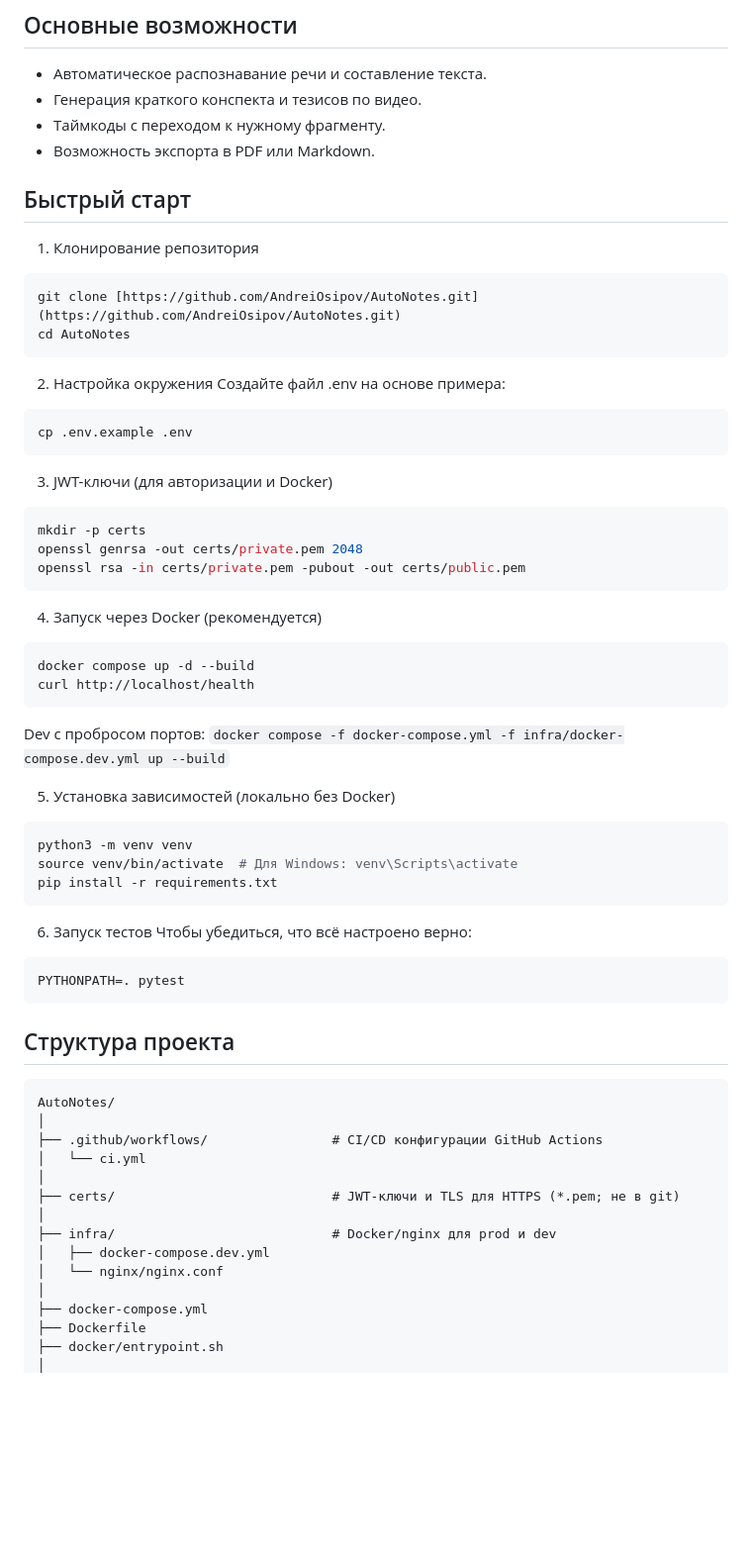
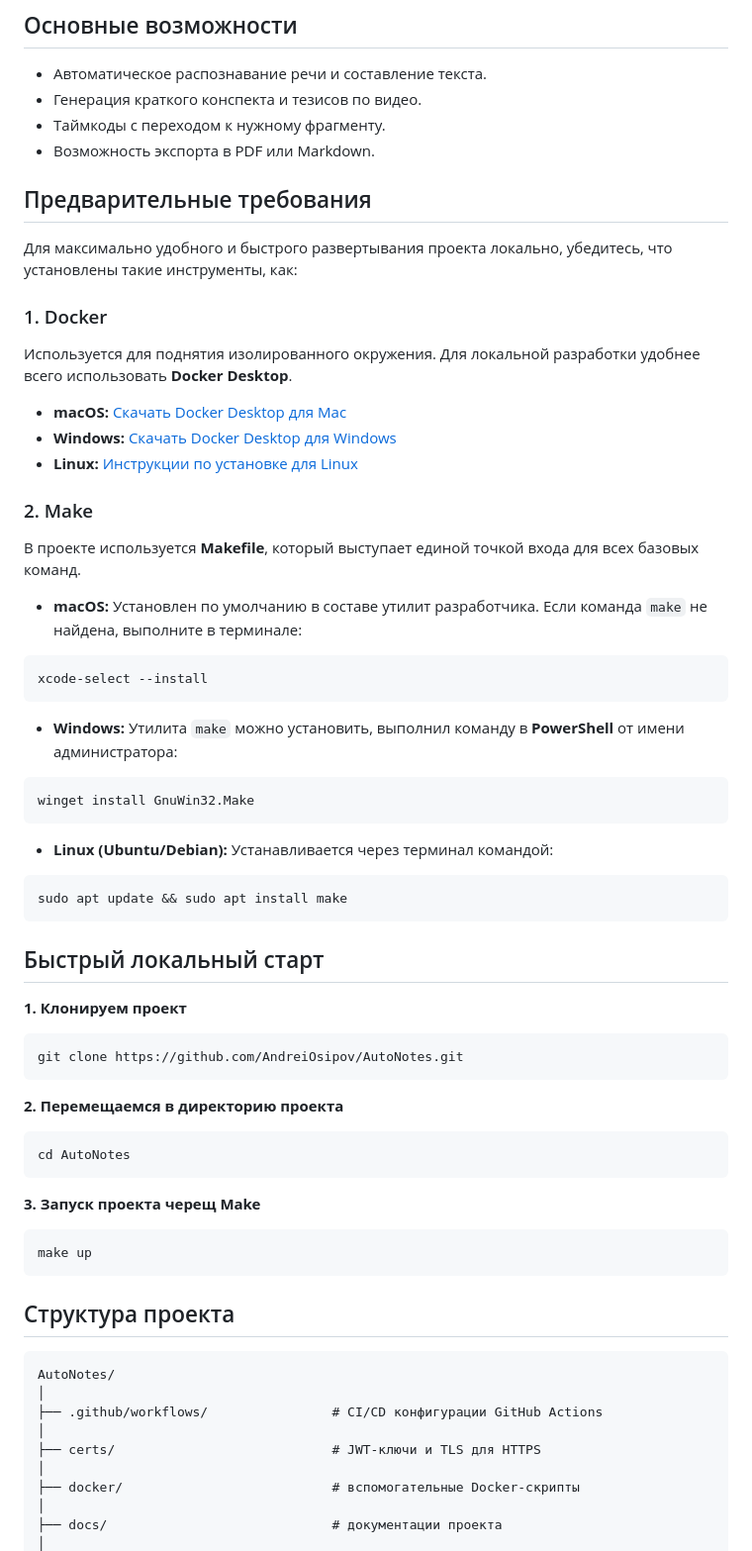
Before and after one commit to AndreiOsipov/AutoNotes, a Markdown page: README.md, the part around one of its changes. Shown at 99% size. Rendered like a GitHub page; blank space fills up the shorter version.

````diff
--- a/README.md
+++ b/README.md
@@ -20,41 +26,50 @@ AutoNotes идеально заточен под студентов, иссле
  - Таймкоды с переходом к нужному фрагменту.
  - Возможность экспорта в PDF или Markdown.
 
-## Быстрый старт
-1. Клонирование репозитория
+ ## Предварительные требования
+
+ Для максимально удобного и быстрого развертывания проекта локально, убедитесь, что установлены такие инструменты, как:
+
+ ### 1. Docker
+ Используется для поднятия изолированного окружения. Для локальной разработки удобнее всего использовать **Docker Desktop**.
+
+ - **macOS:** [Скачать Docker Desktop для Mac](https://docs.docker.com/desktop/setup/install/mac-install/)
+ - **Windows:** [Скачать Docker Desktop для Windows](https://docs.docker.com/desktop/install/windows-install/)
+ - **Linux:** [Инструкции по установке для Linux](https://docs.docker.com/desktop/install/linux-install/)
+
+ ### 2. Make
+ В проекте используется **Makefile**, который выступает единой точкой входа для всех базовых команд.
+
+ - **macOS:** Установлен по умолчанию в составе утилит разработчика. Если команда `make` не найдена, выполните в терминале:
+ ```bash
+ xcode-select --install
+ ```
+ - **Windows:** Утилита `make` можно установить, выполнил команду в **PowerShell** от имени администратора:
+ ```powershell
+ winget install GnuWin32.Make
+ ```
+ - **Linux (Ubuntu/Debian):** Устанавливается через терминал командой:
+ ```bash
+ sudo apt update && sudo apt install make
+ ```
+
+## Быстрый локальный старт
+
+**1. Клонируем проект**
+
 ```bash
-git clone [https://github.com/AndreiOsipov/AutoNotes.git](https://github.com/AndreiOsipov/AutoNotes.git)
+git clone https://github.com/AndreiOsipov/AutoNotes.git
+```
+
+**2. Перемещаемся в директорию проекта**
+```bash
 cd AutoNotes
 ```
-2. Настройка окружения
-Создайте файл .env на основе примера:
+
+**3. Запуск проекта черещ Make**
+
 ```bash
-cp .env.example .env
-```
-3. JWT-ключи (для авторизации и Docker)
-```bash
-mkdir -p certs
-openssl genrsa -out certs/private.pem 2048
-openssl rsa -in certs/private.pem -pubout -out certs/public.pem
-```
-
-4. Запуск через Docker (рекомендуется)
-```bash
-docker compose up -d --build
-curl http://localhost/health
-```
-Dev с пробросом портов: `docker compose -f docker-compose.yml -f infra/docker-compose.dev.yml up --build`
-
-5. Установка зависимостей (локально без Docker)
-```bash
-python3 -m venv venv
-source venv/bin/activate  # Для Windows: venv\Scripts\activate
-pip install -r requirements.txt
-```
-6. Запуск тестов
-Чтобы убедиться, что всё настроено верно:
-```bash
-PYTHONPATH=. pytest
+make up
 ```
 
 ## Структура проекта
@@ -62,15 +77,10 @@ PYTHONPATH=. pytest
 AutoNotes/
 │
 ├── .github/workflows/                # CI/CD конфигурации GitHub Actions
-│   └── ci.yml
 │
-├── certs/                            # JWT-ключи и TLS для HTTPS (*.pem; не в git)
+├── certs/                            # JWT-ключи и TLS для HTTPS
 │
-├── infra/                            # Docker/nginx для prod и dev
-│   ├── docker-compose.dev.yml
-│   └── nginx/nginx.conf
+├── docker/                           # вспомогательные Docker-скрипты
 │
-├── docker-compose.yml
-├── Dockerfile
-├── docker/entrypoint.sh
+├── docs/                             # документации проекта
 │
````
Also changed, not shown: other parts of README.md (+27 -114 lines).
